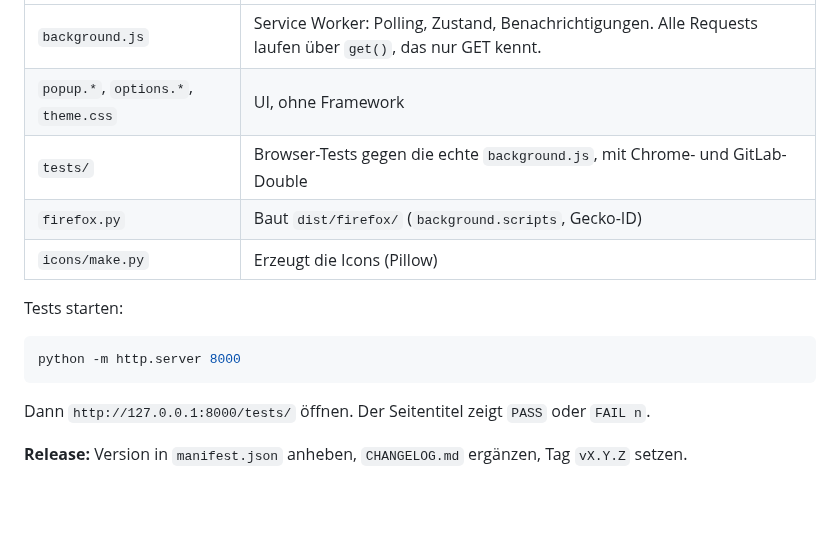
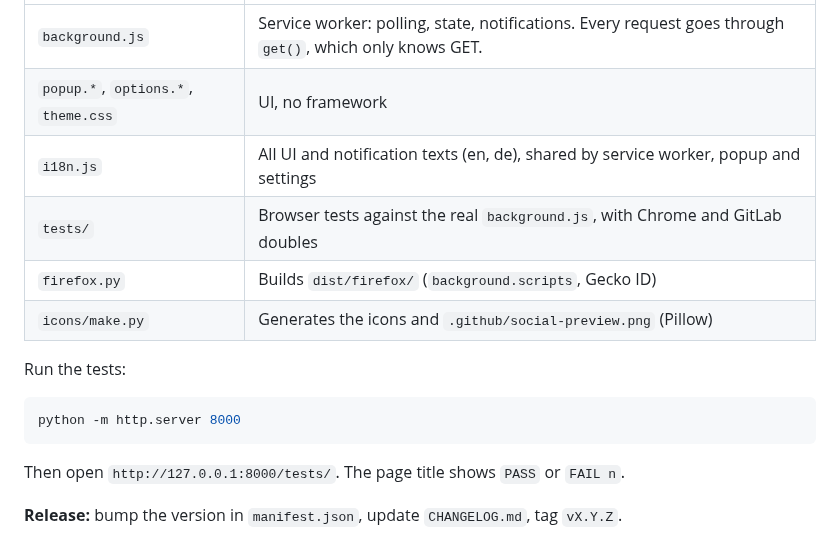
Before and after one commit to Sa-Lat/gitlab-real-notify, a Markdown page: README.md, the part around one of its changes. Drawn GitHub-style; blank space fills up the shorter version.

````diff
--- a/README.md
+++ b/README.md
@@ -60,18 +64,19 @@ merkt sich nur den Stand und meldet nichts.
 | --- | --- |
-| `background.js` | Service Worker: Polling, Zustand, Benachrichtigungen. Alle Requests laufen über `get()`, das nur GET kennt. |
-| `popup.*`, `options.*`, `theme.css` | UI, ohne Framework |
-| `tests/` | Browser-Tests gegen die echte `background.js`, mit Chrome- und GitLab-Double |
-| `firefox.py` | Baut `dist/firefox/` (`background.scripts`, Gecko-ID) |
-| `icons/make.py` | Erzeugt die Icons (Pillow) |
+| `background.js` | Service worker: polling, state, notifications. Every request goes through `get()`, which only knows GET. |
+| `popup.*`, `options.*`, `theme.css` | UI, no framework |
+| `i18n.js` | All UI and notification texts (en, de), shared by service worker, popup and settings |
+| `tests/` | Browser tests against the real `background.js`, with Chrome and GitLab doubles |
+| `firefox.py` | Builds `dist/firefox/` (`background.scripts`, Gecko ID) |
+| `icons/make.py` | Generates the icons and `.github/social-preview.png` (Pillow) |
 
-Tests starten:
+Run the tests:
 
 ```bash
 python -m http.server 8000
 ```
 
-Dann `http://127.0.0.1:8000/tests/` öffnen. Der Seitentitel zeigt `PASS` oder
+Then open `http://127.0.0.1:8000/tests/`. The page title shows `PASS` or
 `FAIL n`.
 
-**Release:** Version in `manifest.json` anheben, `CHANGELOG.md` ergänzen, Tag
-`vX.Y.Z` setzen.
+**Release:** bump the version in `manifest.json`, update `CHANGELOG.md`, tag
+`vX.Y.Z`.
````
Also changed, not shown: other parts of README.md (+40 -36 lines), CHANGELOG.md (+10 -0 lines), .github/social-preview.png (added), 12 other files.
